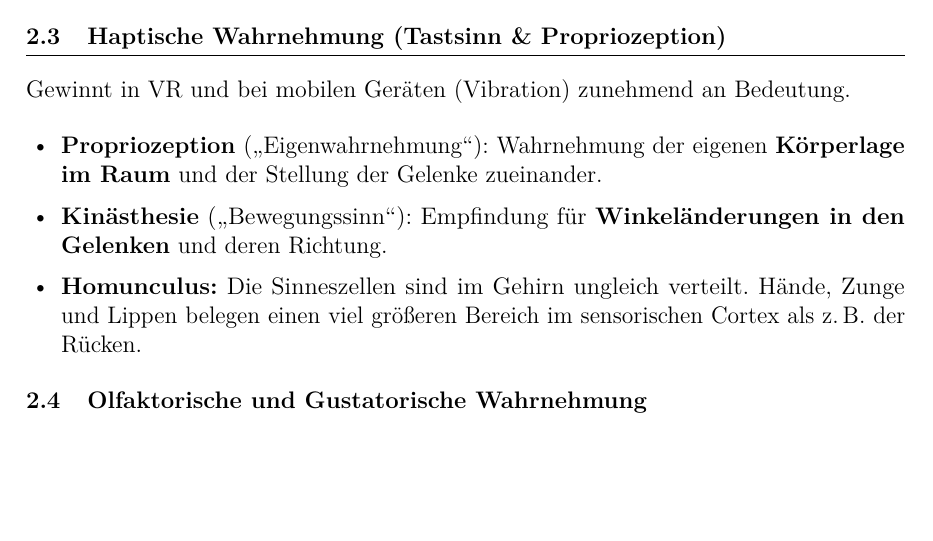
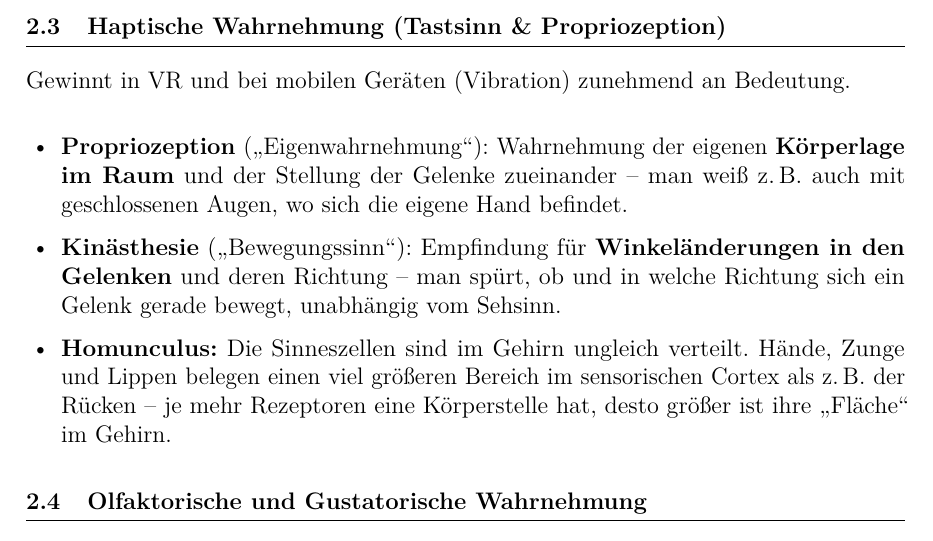
Before and after one commit to dpaguba/college-assignment, a LaTeX document (main.tex): part of page 14 of 14 before the commit and part of page 14 of 15 after it, cut so that both start at the same text, the shorter picture padded with empty space. Compiled offline with pdfLaTeX.

Commit message:
improve: Propriozeption, Kinästhesie, Homunculus verständlicher formuliert

```diff
--- a/main.tex
+++ b/main.tex
@@ -909,12 +909,17 @@ Gewinnt in VR und bei mobilen Geräten (Vibration) zunehmend an Bedeutung.
 
 \begin{itemize}
   \item \textbf{Propriozeption} (\glqq{}Eigenwahrnehmung\grqq{}): Wahrnehmung der
-        eigenen \textbf{Körperlage im Raum} und der Stellung der Gelenke zueinander.
+        eigenen \textbf{Körperlage im Raum} und der Stellung der Gelenke zueinander
+        -- man weiß z.\,B. auch mit geschlossenen Augen, wo sich die eigene Hand
+        befindet.
   \item \textbf{Kinästhesie} (\glqq{}Bewegungssinn\grqq{}): Empfindung für
-        \textbf{Winkeländerungen in den Gelenken} und deren Richtung.
+        \textbf{Winkeländerungen in den Gelenken} und deren Richtung -- man spürt,
+        ob und in welche Richtung sich ein Gelenk gerade bewegt, unabhängig vom
+        Sehsinn.
   \item \textbf{Homunculus:} Die Sinneszellen sind im Gehirn ungleich verteilt.
         Hände, Zunge und Lippen belegen einen viel größeren Bereich im sensorischen
-        Cortex als z.\,B. der Rücken.
+        Cortex als z.\,B. der Rücken -- je mehr Rezeptoren eine Körperstelle hat,
+        desto größer ist ihre \glqq{}Fläche\grqq{} im Gehirn.
 \end{itemize}
 
 % -----------------------------------------
```
